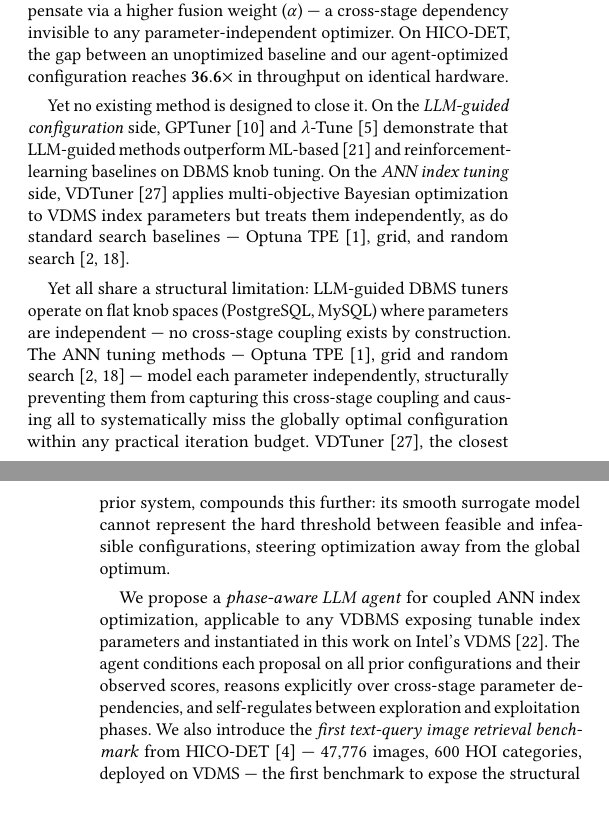
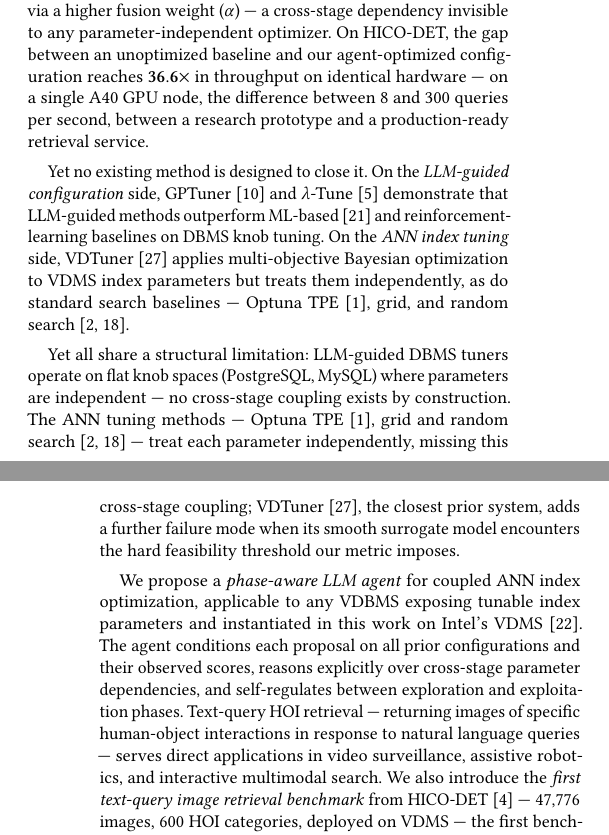
Before and after one commit to shahrzadesmat/Agentic_VDMS, a LaTeX paper (main.tex): two parts of the columns of pages 1 and 2 of 13, joined at a grey line, cut so that both start at the same text, the shorter picture padded with empty space. Compiled offline with pdfLaTeX.

Commit message:
Expand intro to VLDB norm: add concrete QPS example in ¶2, HOI retrieval application motivation in ¶5, compress ¶4 gap to one sentence

```diff
--- a/main.tex
+++ b/main.tex
@@ -228,7 +228,9 @@ depth (\textit{efSearch}) forces the fusion reranker to compensate via a higher
 fusion weight~($\alpha$) --- a cross-stage dependency invisible to any
 parameter-independent optimizer.
 On HICO-DET, the gap between an unoptimized baseline and our agent-optimized
-configuration reaches $\mathbf{36.6\times}$ in throughput on identical hardware.
+configuration reaches $\mathbf{36.6\times}$ in throughput on identical hardware ---
+on a single A40 GPU node, the difference between 8 and 300 queries per second,
+between a research prototype and a production-ready retrieval service.
 
 Yet no existing method is designed to close it.
 On the \emph{LLM-guided configuration} side, GPTuner~\cite{lao2024gpttuner}
@@ -246,14 +248,11 @@ LLM-guided DBMS tuners operate on flat knob spaces (PostgreSQL, MySQL)
 where parameters are independent --- no cross-stage coupling exists
 by construction.
 The ANN tuning methods --- Optuna TPE~\cite{akiba2019optuna}, grid and
-random search~\cite{snoek2012bayesian,bergstra2012random} --- model each parameter
-independently, structurally preventing them from capturing
-this cross-stage coupling and causing all to
-systematically miss the globally optimal configuration within any practical iteration budget.
-VDTuner~\cite{yang2024vdtuner}, the closest prior system, compounds this further:
-its smooth surrogate model cannot represent the hard threshold between
-feasible and infeasible configurations, steering optimization away from the
-global optimum.
+random search~\cite{snoek2012bayesian,bergstra2012random} --- treat each parameter
+independently, missing this cross-stage coupling;
+VDTuner~\cite{yang2024vdtuner}, the closest prior system, adds a further failure
+mode when its smooth surrogate model encounters the hard feasibility threshold
+our metric imposes.
 
 We propose a \emph{phase-aware LLM agent} for coupled ANN index optimization,
 applicable to any VDBMS exposing tunable index parameters and instantiated in this
@@ -261,6 +260,9 @@ work on Intel's VDMS~\cite{pan2023vdms}.
 The agent conditions each proposal on all prior configurations and their observed
 scores, reasons explicitly over cross-stage parameter dependencies, and
 self-regulates between exploration and exploitation phases.
+Text-query HOI retrieval --- returning images of specific human-object interactions
+in response to natural language queries --- serves direct applications in video
+surveillance, assistive robotics, and interactive multimodal search.
 We also introduce the \emph{first text-query image retrieval benchmark} from
 HICO-DET~\cite{chao2018hico} --- 47{,}776 images, 600 HOI categories, deployed on
 VDMS --- the first benchmark to expose the structural limits of blind
```
